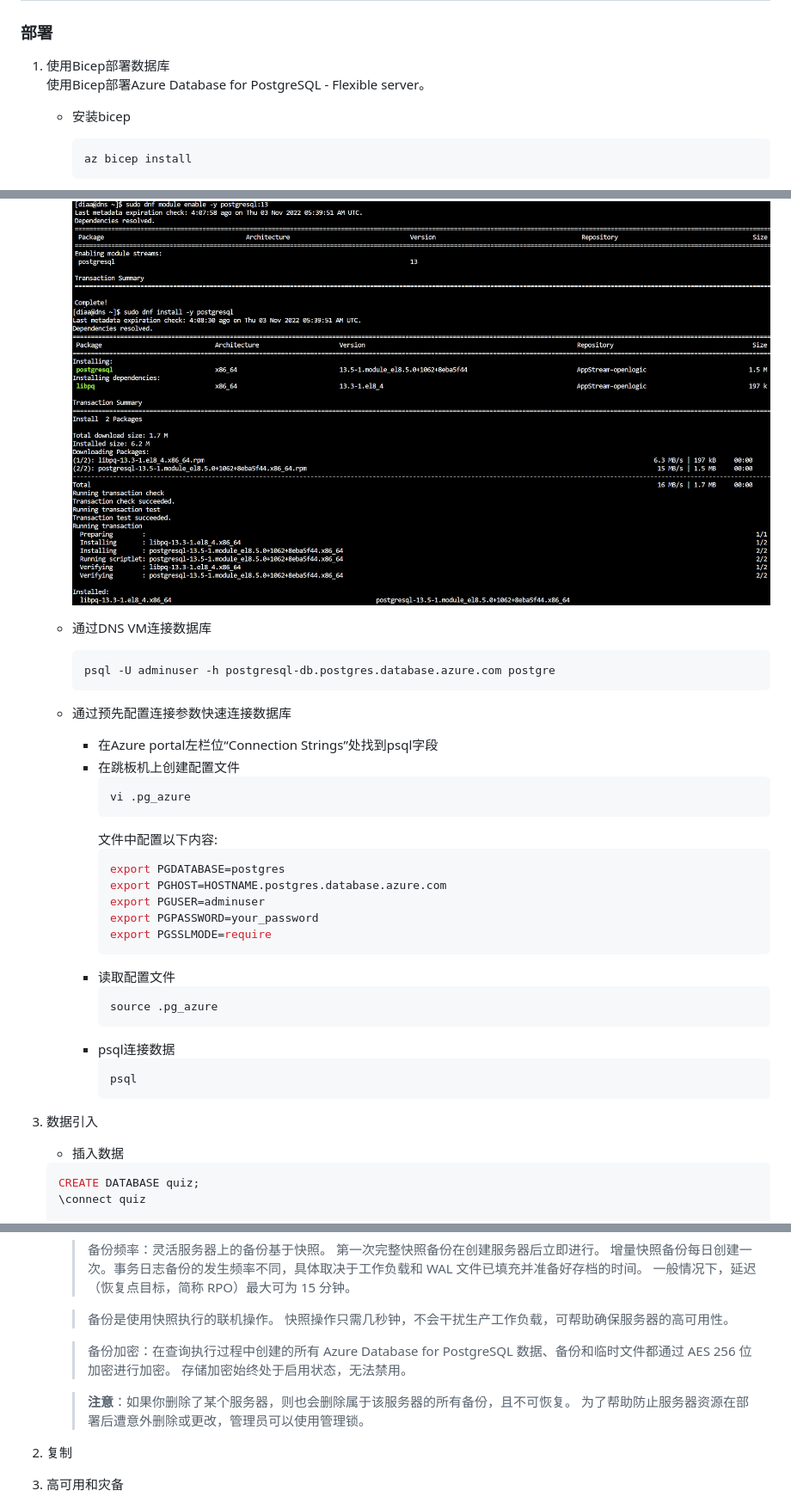
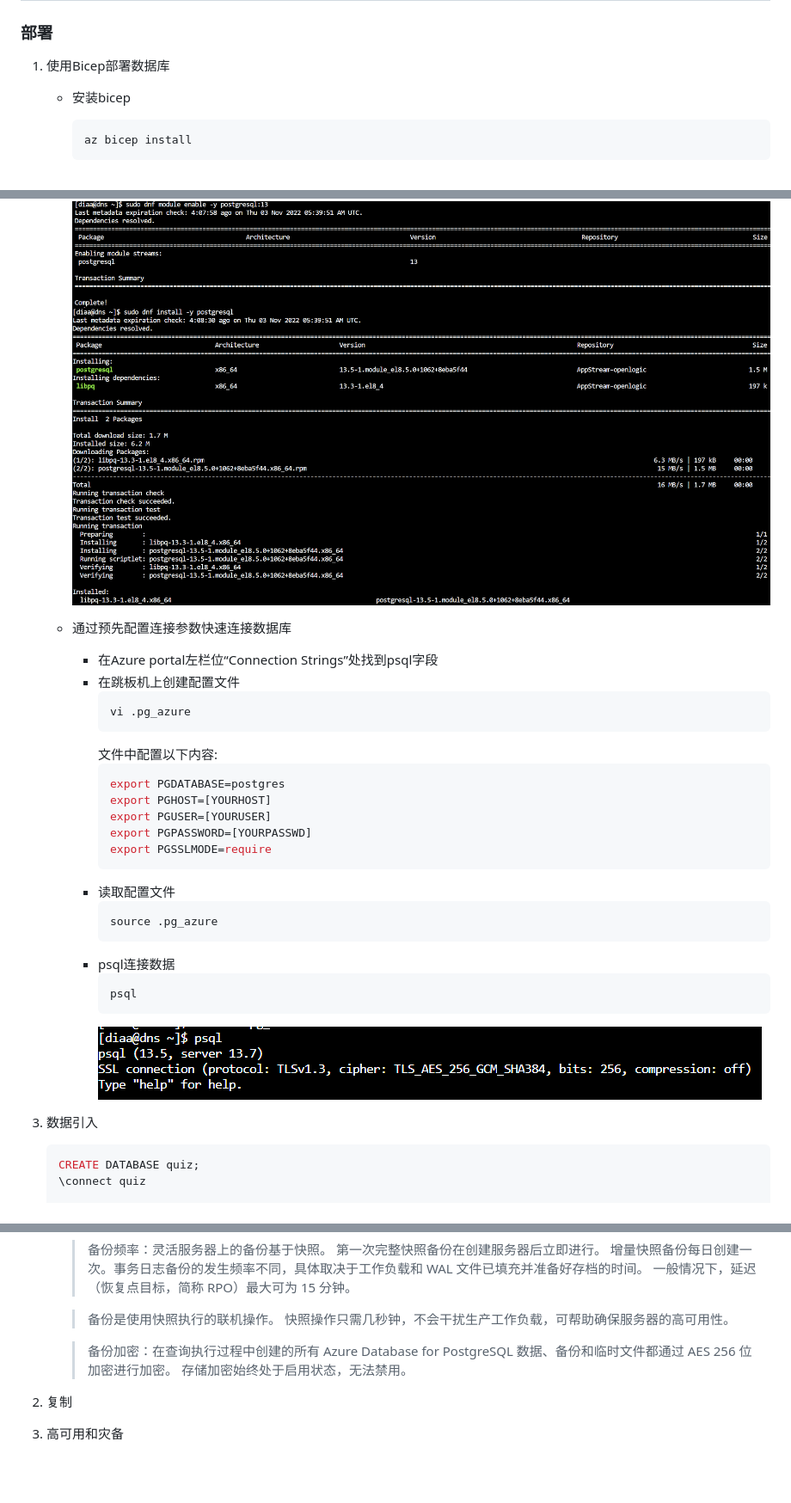
Before and after one commit to microsoft/gps-csa-tech-stack, a Markdown page: PostgresqlWorkshop/PostgresqlWorkshop.md, 3 parts joined by grey strips. Shown: that part at 86% size. Drawn GitHub-style; pictures changed too: PostgresqlWorkshop/media/image13.png (added); blank space fills up the shorter version.

````diff
--- a/PostgresqlWorkshop/PostgresqlWorkshop.md
+++ b/PostgresqlWorkshop/PostgresqlWorkshop.md
@@ -29,7 +29,7 @@
 ## 动手实验
 ### 部署
 1. 使用Bicep部署数据库
-   使用Bicep部署Azure Database for PostgreSQL - Flexible server。
+
     - 安装bicep
          ```bash
         az bicep install
@@ -75,10 +79,6 @@
         ![](media/image10.png)
         ![](media/image11.png)
 
-    - 通过DNS VM连接数据库
-        ```bash
-        psql -U adminuser -h postgresql-db.postgres.database.azure.com postgre
-        ```
     - 通过预先配置连接参数快速连接数据库
       - 在Azure portal左栏位“Connection Strings”处找到psql字段
       - 在跳板机上创建配置文件
@@ -88,9 +88,9 @@
         文件中配置以下内容:
         ```bash
         export PGDATABASE=postgres
-        export PGHOST=HOSTNAME.postgres.database.azure.com
-        export PGUSER=adminuser
-        export PGPASSWORD=your_password
+        export PGHOST=[YOURHOST]
+        export PGUSER=[YOURUSER]
+        export PGPASSWORD=[YOURPASSWD]
         export PGSSLMODE=require
         ```
       - 读取配置文件
@@ -101,9 +101,9 @@
         ```bash
         psql
         ```
+        ![](media/image13.png)
 
 3. 数据引入
-   - 插入数据
     ```bash
     CREATE DATABASE quiz;
     \connect quiz
@@ -175,8 +191,6 @@
 
         > 备份加密：在查询执行过程中创建的所有 Azure Database for PostgreSQL 数据、备份和临时文件都通过 AES 256 位加密进行加密。 存储加密始终处于启用状态，无法禁用。
 
-        > **注意**：如果你删除了某个服务器，则也会删除属于该服务器的所有备份，且不可恢复。 为了帮助防止服务器资源在部署后遭意外删除或更改，管理员可以使用管理锁。
-
 2. 复制
 
 3. 高可用和灾备
````
Also changed, not shown: other parts of PostgresqlWorkshop/PostgresqlWorkshop.md (+21 -1 lines), PostgresqlWorkshop/media/image12.png (added), PostgresqlWorkshop/media/image14.png (added), PostgresqlWorkshop/media/image15.png (added), PostgresqlWorkshop/media/image16.png (added), PostgresqlWorkshop/media/image17.png (added).
